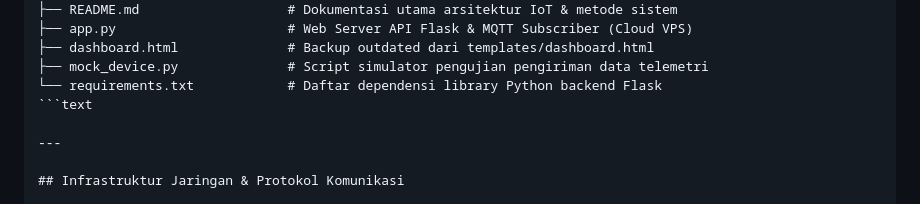
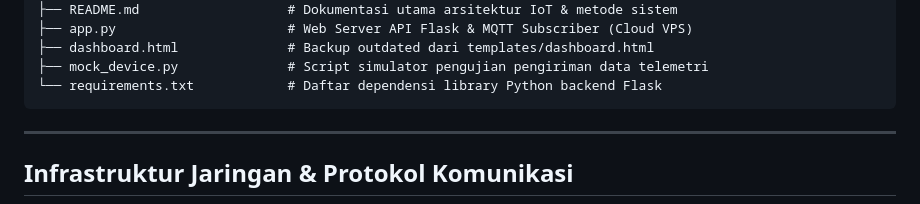
Before and after one commit to marandrian/smart-camera-iot-dashboard, a Markdown page: README.md, the part around the change. GitHub-like rendering.

````diff
--- a/README.md
+++ b/README.md
@@ -45,7 +45,7 @@ smart-camera-iot-dashboard/
 ├── dashboard.html              # Backup outdated dari templates/dashboard.html
 ├── mock_device.py              # Script simulator pengujian pengiriman data telemetri
 └── requirements.txt            # Daftar dependensi library Python backend Flask
-```text
+```
 
 ---
 
````
